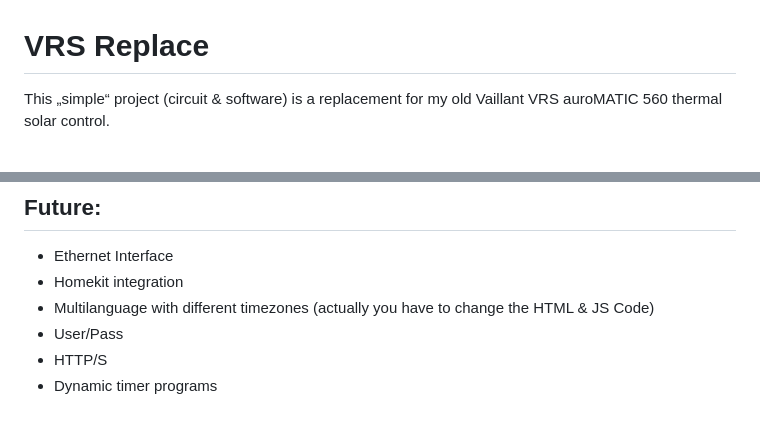
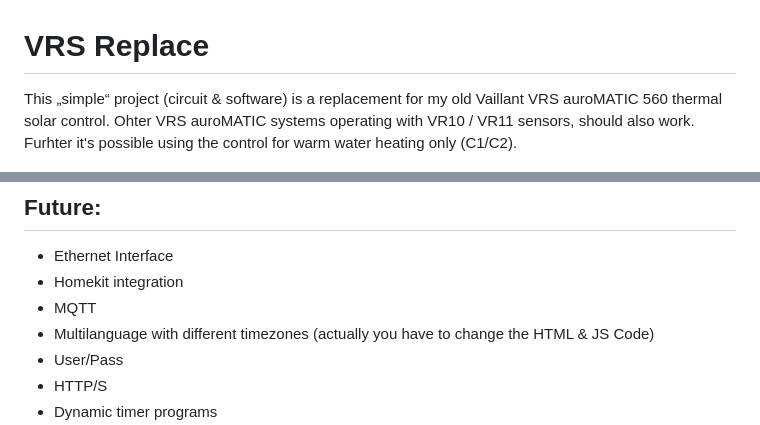
Before and after one commit to kleinekuh/vrsreplace, a Markdown page: README.md, 2 parts joined by grey strips. Rendered like a GitHub page.

Commit message:
Update README.md
Some changes on the readme

```diff
--- a/README.md
+++ b/README.md
@@ -1,5 +1,5 @@
 # VRS Replace
-This „simple“ project (circuit & software) is a replacement for my old Vaillant VRS auroMATIC 560 thermal solar control.
+This „simple“ project (circuit & software) is a replacement for my old Vaillant VRS auroMATIC 560 thermal solar control. Ohter VRS auroMATIC systems operating with VR10 / VR11 sensors, should also work. Furhter it's possible using the control for warm water heating only (C1/C2).
 
 ![main index html](/doc/readme_md_1.png)
 
@@ -104,6 +104,7 @@ Since November 2024 in use
 ## Future:
 - Ethernet Interface
 - Homekit integration
+- MQTT
 - Multilanguage with different timezones (actually you have to change the HTML & JS Code)
 - User/Pass
 - HTTP/S
```
